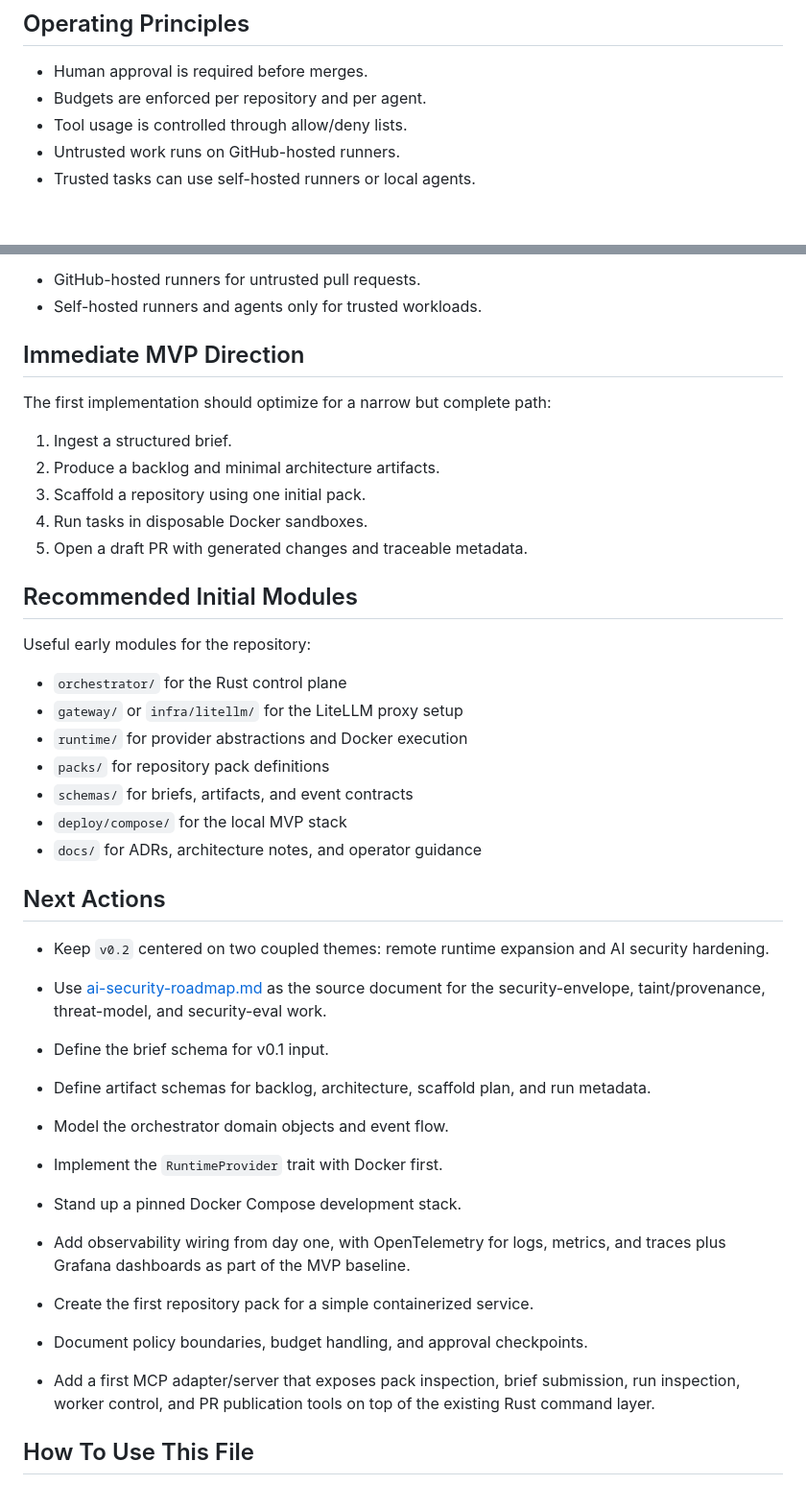
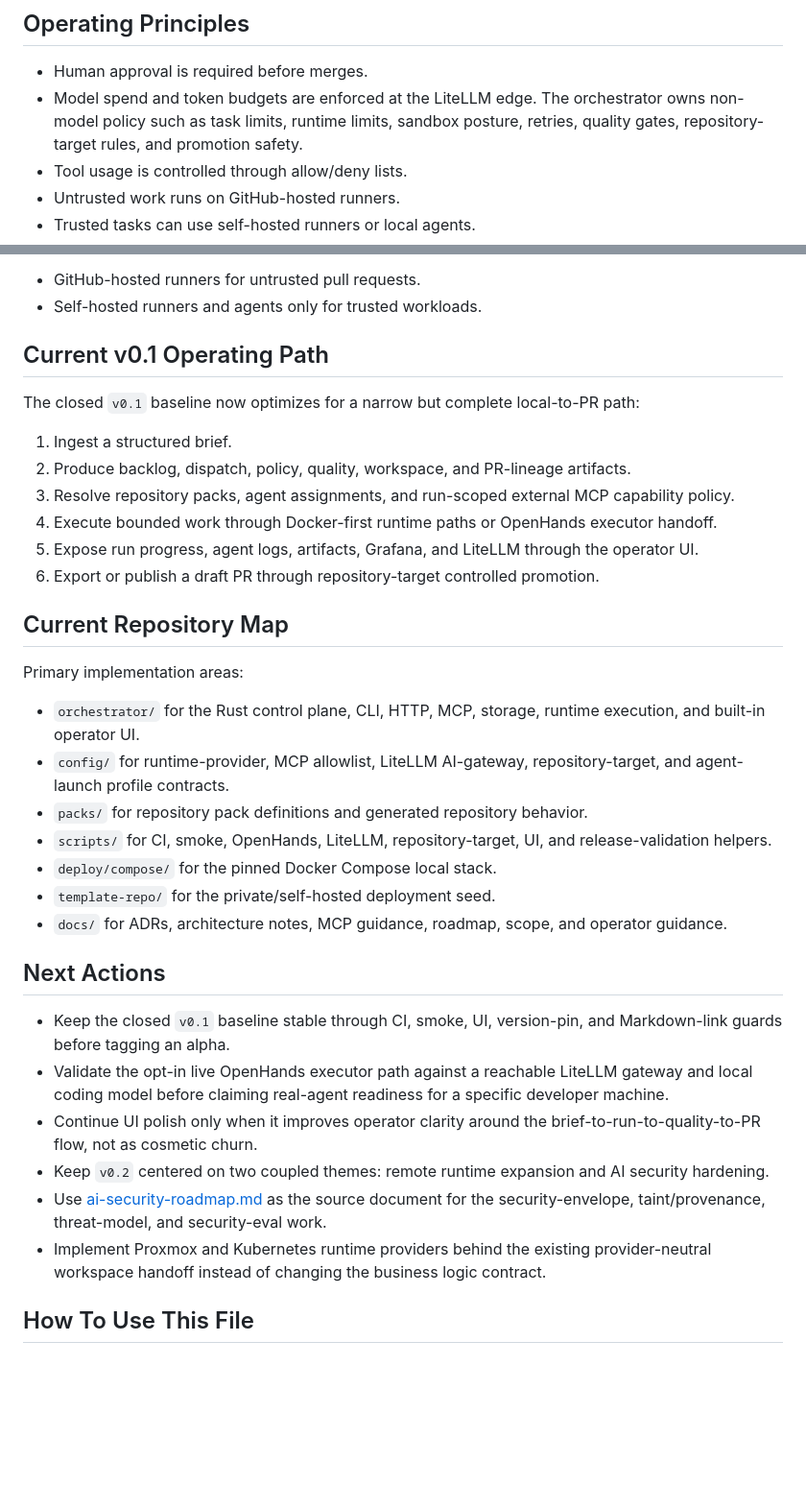
Before and after one commit to taras-kolodchyn/catalyst-continuum, a Markdown page: docs/summary.md, 2 parts joined by grey strips. Shown at 96% size. Rendered like a GitHub page; blank space fills up the shorter version.

Commit message:
Refresh agent-facing project summary

```diff
--- a/docs/summary.md
+++ b/docs/summary.md
@@ -23,7 +23,9 @@ explicit policy, budget, and approval boundaries.
 ## Operating Principles
 
 - Human approval is required before merges.
-- Budgets are enforced per repository and per agent.
+- Model spend and token budgets are enforced at the LiteLLM edge. The orchestrator owns
+  non-model policy such as task limits, runtime limits, sandbox posture, retries, quality gates,
+  repository-target rules, and promotion safety.
 - Tool usage is controlled through allow/deny lists.
 - Untrusted work runs on GitHub-hosted runners.
 - Trusted tasks can use self-hosted runners or local agents.
@@ -248,45 +250,45 @@ Trust model:
 - GitHub-hosted runners for untrusted pull requests.
 - Self-hosted runners and agents only for trusted workloads.
 
-## Immediate MVP Direction
+## Current v0.1 Operating Path
 
-The first implementation should optimize for a narrow but complete path:
+The closed `v0.1` baseline now optimizes for a narrow but complete local-to-PR path:
 
 1. Ingest a structured brief.
-2. Produce a backlog and minimal architecture artifacts.
-3. Scaffold a repository using one initial pack.
-4. Run tasks in disposable Docker sandboxes.
-5. Open a draft PR with generated changes and traceable metadata.
+2. Produce backlog, dispatch, policy, quality, workspace, and PR-lineage artifacts.
+3. Resolve repository packs, agent assignments, and run-scoped external MCP capability policy.
+4. Execute bounded work through Docker-first runtime paths or OpenHands executor handoff.
+5. Expose run progress, agent logs, artifacts, Grafana, and LiteLLM through the operator UI.
+6. Export or publish a draft PR through repository-target controlled promotion.
 
-## Recommended Initial Modules
+## Current Repository Map
 
-Useful early modules for the repository:
+Primary implementation areas:
 
-- `orchestrator/` for the Rust control plane
-- `gateway/` or `infra/litellm/` for the LiteLLM proxy setup
-- `runtime/` for provider abstractions and Docker execution
-- `packs/` for repository pack definitions
-- `schemas/` for briefs, artifacts, and event contracts
-- `deploy/compose/` for the local MVP stack
-- `docs/` for ADRs, architecture notes, and operator guidance
+- `orchestrator/` for the Rust control plane, CLI, HTTP, MCP, storage, runtime execution, and
+  built-in operator UI.
+- `config/` for runtime-provider, MCP allowlist, LiteLLM AI-gateway, repository-target, and
+  agent-launch profile contracts.
+- `packs/` for repository pack definitions and generated repository behavior.
+- `scripts/` for CI, smoke, OpenHands, LiteLLM, repository-target, UI, and release-validation
+  helpers.
+- `deploy/compose/` for the pinned Docker Compose local stack.
+- `template-repo/` for the private/self-hosted deployment seed.
+- `docs/` for ADRs, architecture notes, MCP guidance, roadmap, scope, and operator guidance.
 
 ## Next Actions
 
+- Keep the closed `v0.1` baseline stable through CI, smoke, UI, version-pin, and Markdown-link
+  guards before tagging an alpha.
+- Validate the opt-in live OpenHands executor path against a reachable LiteLLM gateway and local
+  coding model before claiming real-agent readiness for a specific developer machine.
+- Continue UI polish only when it improves operator clarity around the brief-to-run-to-quality-to-PR
+  flow, not as cosmetic churn.
 - Keep `v0.2` centered on two coupled themes: remote runtime expansion and AI security hardening.
 - Use [ai-security-roadmap.md](ai-security-roadmap.md) as the source document for the
   security-envelope, taint/provenance, threat-model, and security-eval work.
-
-- Define the brief schema for v0.1 input.
-- Define artifact schemas for backlog, architecture, scaffold plan, and run metadata.
-- Model the orchestrator domain objects and event flow.
-- Implement the `RuntimeProvider` trait with Docker first.
-- Stand up a pinned Docker Compose development stack.
-- Add observability wiring from day one, with OpenTelemetry for logs, metrics, and traces plus
-  Grafana dashboards as part of the MVP baseline.
-- Create the first repository pack for a simple containerized service.
-- Document policy boundaries, budget handling, and approval checkpoints.
-- Add a first MCP adapter/server that exposes pack inspection, brief submission, run inspection,
-  worker control, and PR publication tools on top of the existing Rust command layer.
+- Implement Proxmox and Kubernetes runtime providers behind the existing provider-neutral workspace
+  handoff instead of changing the business logic contract.
 
 ## How To Use This File
 
```
Also changed, not shown: README.md (+1 -1 lines).
